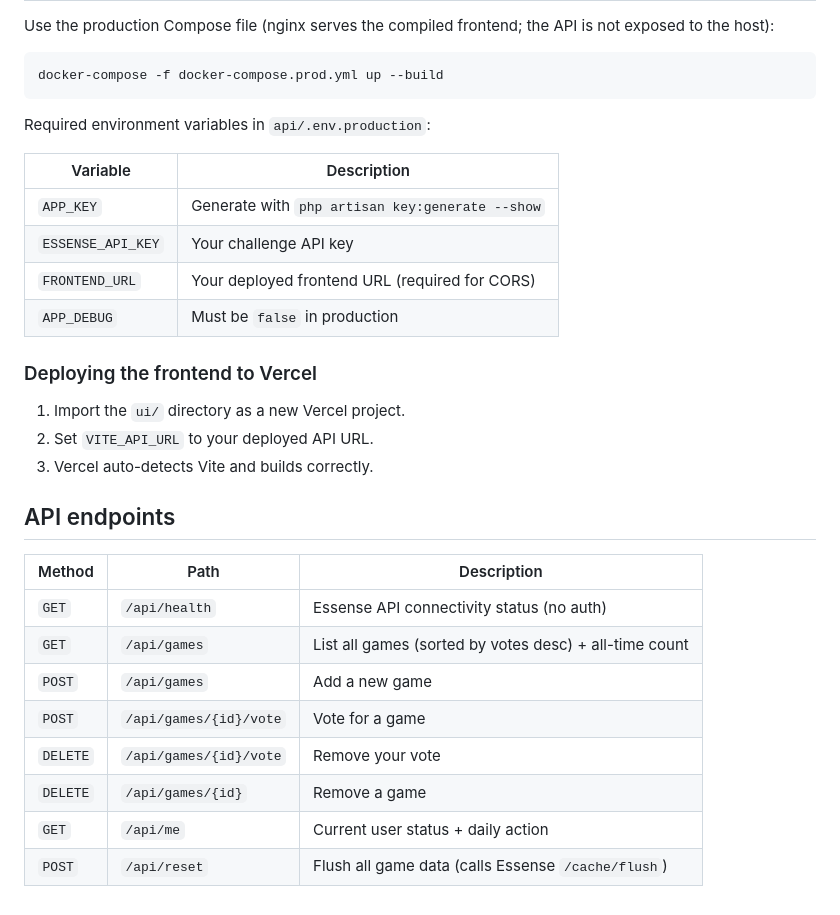
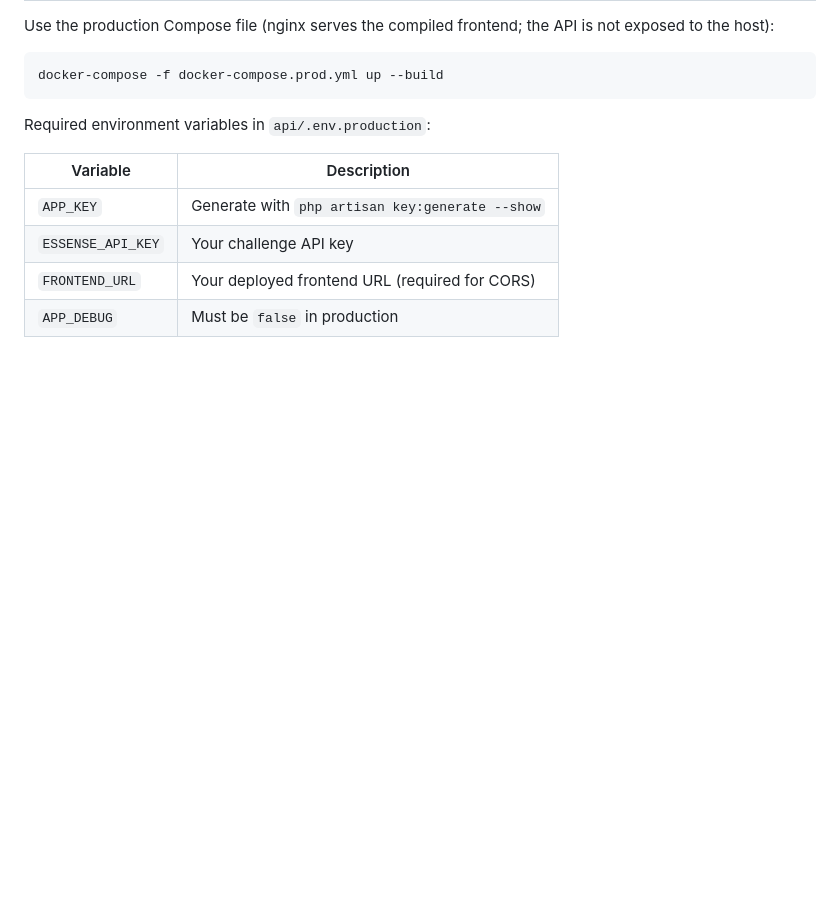
Before and after one commit to MrFr3nchy/essense-game-night, a Markdown page: README.md, the part around the change. GitHub-like rendering; blank space fills up the shorter version.

Commit message:
Fix readme.md to remove vercel reference

```diff
--- a/README.md
+++ b/README.md
@@ -114,22 +114,3 @@ Required environment variables in `api/.env.production`:
 | `ESSENSE_API_KEY` | Your challenge API key |
 | `FRONTEND_URL` | Your deployed frontend URL (required for CORS) |
 | `APP_DEBUG` | Must be `false` in production |
-
-### Deploying the frontend to Vercel
-
-1. Import the `ui/` directory as a new Vercel project.
-2. Set `VITE_API_URL` to your deployed API URL.
-3. Vercel auto-detects Vite and builds correctly.
-
-## API endpoints
-
-| Method | Path | Description |
-|--------|------|-------------|
-| `GET` | `/api/health` | Essense API connectivity status (no auth) |
-| `GET` | `/api/games` | List all games (sorted by votes desc) + all-time count |
-| `POST` | `/api/games` | Add a new game |
-| `POST` | `/api/games/{id}/vote` | Vote for a game |
-| `DELETE` | `/api/games/{id}/vote` | Remove your vote |
-| `DELETE` | `/api/games/{id}` | Remove a game |
-| `GET` | `/api/me` | Current user status + daily action |
-| `POST` | `/api/reset` | Flush all game data (calls Essense `/cache/flush`) |
```
